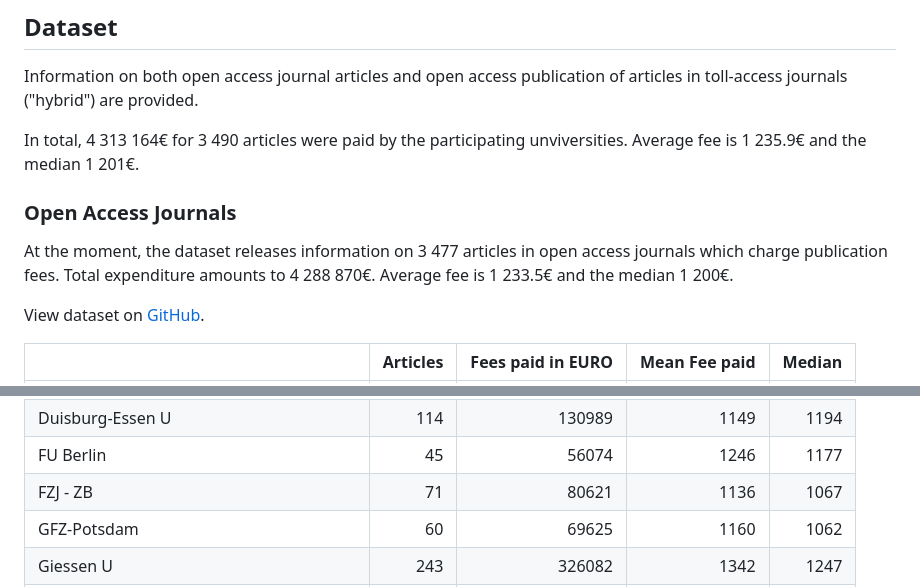
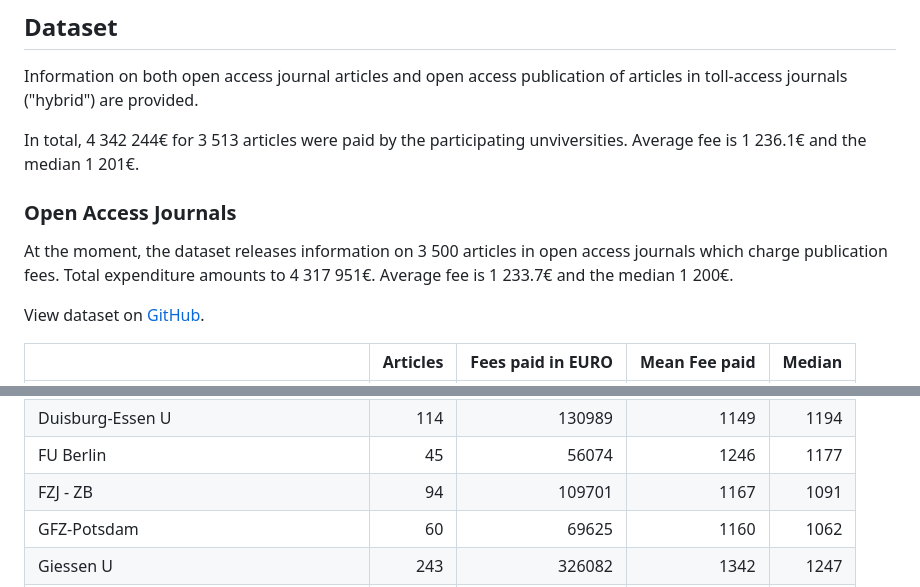
Before and after one commit to OpenAPC/openapc-de, a Markdown page: README.md, 2 parts joined by grey strips. GitHub-like rendering.

Commit message:
add 2015 julich #52

```diff
--- a/README.md
+++ b/README.md
@@ -58,13 +58,13 @@ ation/library)
 
 Information on both open access journal articles and open access publication of articles in toll-access journals ("hybrid") are provided.
 
-In total,  4 313 164€ for  3 490 articles were paid by the participating unviversities. Average  fee is 1 235.9€ and the median 1 201€.
+In total,  4 342 244€ for  3 513 articles were paid by the participating unviversities. Average  fee is 1 236.1€ and the median 1 201€.
 
 ### Open Access Journals
 
 
 
-At the moment, the dataset releases information on 3 477 articles in open access journals which charge publication fees. Total expenditure amounts to  4 288 870€. Average  fee is 1 233.5€ and the median 1 200€.
+At the moment, the dataset releases information on 3 500 articles in open access journals which charge publication fees. Total expenditure amounts to  4 317 951€. Average  fee is 1 233.7€ and the median 1 200€.
 
 View dataset on [GitHub](https://github.com/OpenAPC/openapc-de/blob/master/data/apc_de.csv).
 
@@ -78,7 +78,7 @@ View dataset on [GitHub](https://github.com/OpenAPC/openapc-de/blob/master/data/
 |Dortmund TU                                 |        9|              8238|           915|    900|
 |Duisburg-Essen U                            |      114|            130989|          1149|   1194|
 |FU Berlin                                   |       45|             56074|          1246|   1177|
-|FZJ - ZB                                    |       71|             80621|          1136|   1067|
+|FZJ - ZB                                    |       94|            109701|          1167|   1091|
 |GFZ-Potsdam                                 |       60|             69625|          1160|   1062|
 |Giessen U                                   |      243|            326082|          1342|   1247|
 |Goettingen U                                |      313|            409930|          1310|   1285|
```
Also changed, not shown: figure/boxplot_institution.png, figure/plotAverageAPC.png, 1 other file.
